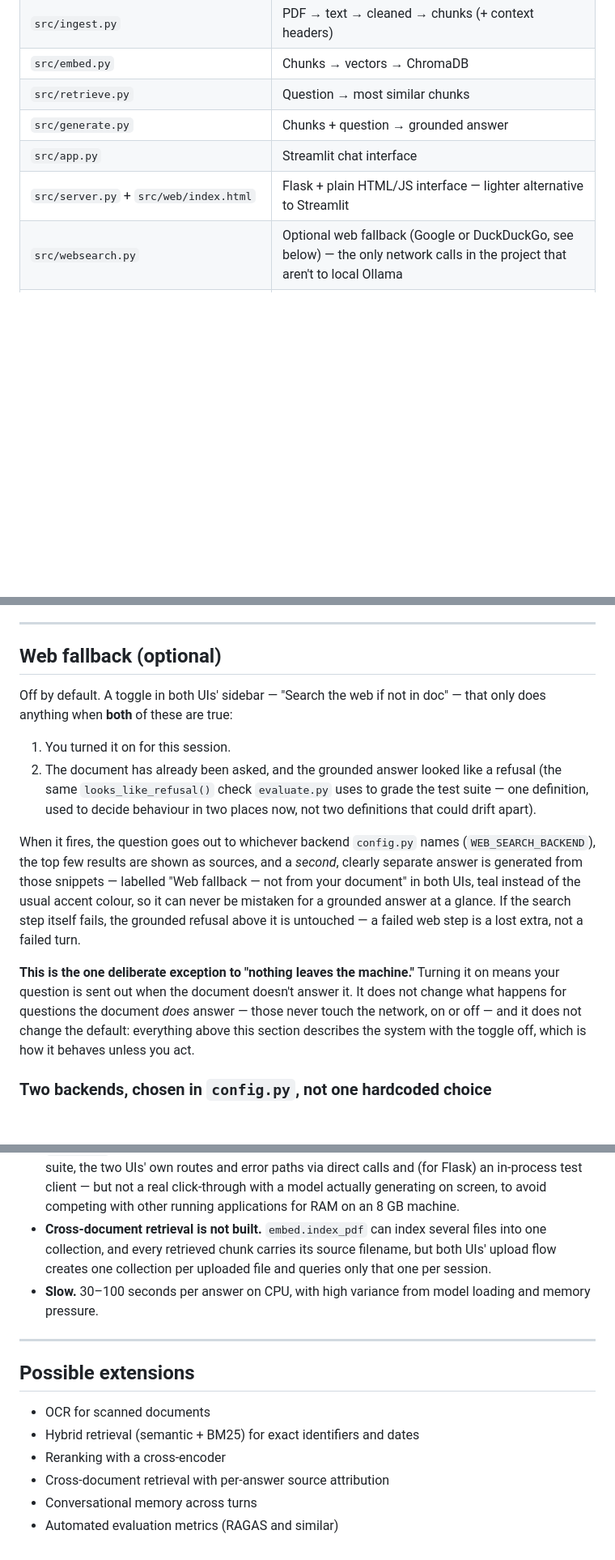
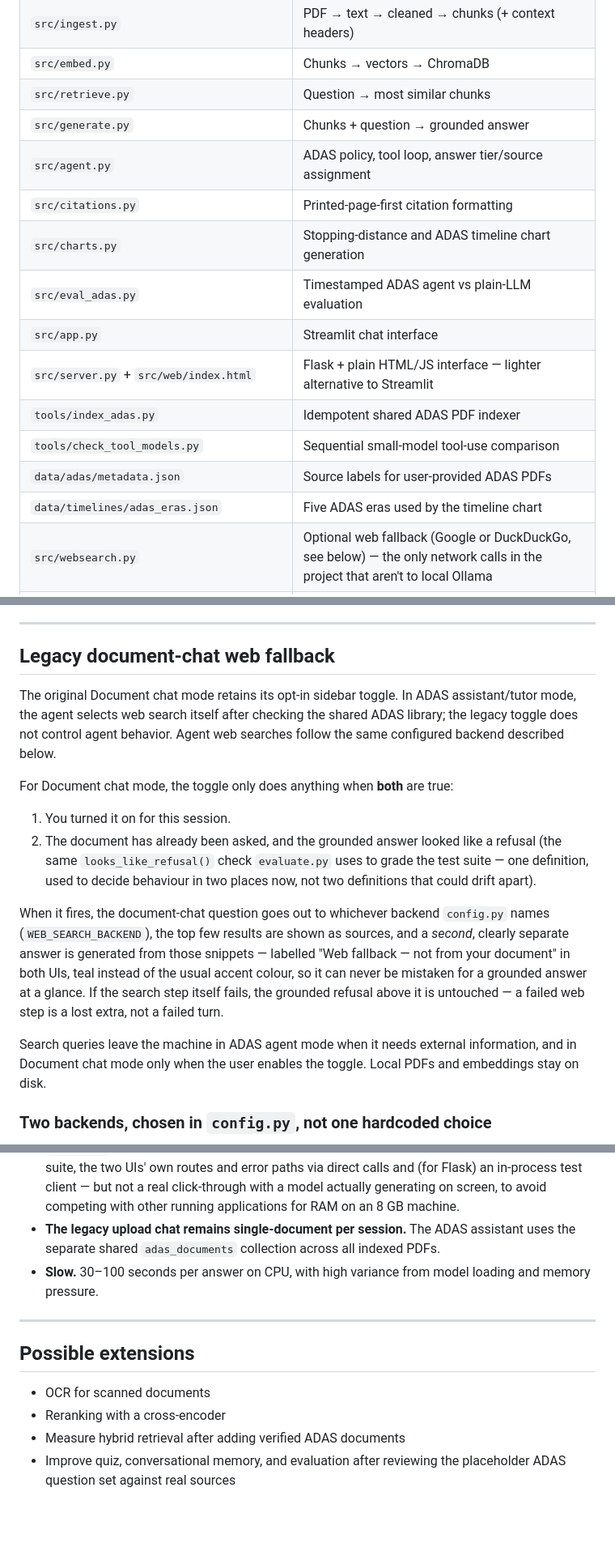
Before and after one commit to omaima1212/rag-project, a Markdown page: README.md, 3 parts joined by grey strips. Shown at 81% size. GitHub-like rendering; blank space fills up the shorter version.

```diff
--- a/README.md
+++ b/README.md
@@ -110,8 +202,16 @@ python src\experiment.py "data\yourfile.pdf"      # sweep configurations
 | `src/embed.py` | Chunks → vectors → ChromaDB |
 | `src/retrieve.py` | Question → most similar chunks |
 | `src/generate.py` | Chunks + question → grounded answer |
+| `src/agent.py` | ADAS policy, tool loop, answer tier/source assignment |
+| `src/citations.py` | Printed-page-first citation formatting |
+| `src/charts.py` | Stopping-distance and ADAS timeline chart generation |
+| `src/eval_adas.py` | Timestamped ADAS agent vs plain-LLM evaluation |
 | `src/app.py` | Streamlit chat interface |
 | `src/server.py` + `src/web/index.html` | Flask + plain HTML/JS interface — lighter alternative to Streamlit |
+| `tools/index_adas.py` | Idempotent shared ADAS PDF indexer |
+| `tools/check_tool_models.py` | Sequential small-model tool-use comparison |
+| `data/adas/metadata.json` | Source labels for user-provided ADAS PDFs |
+| `data/timelines/adas_eras.json` | Five ADAS eras used by the timeline chart |
 | `src/websearch.py` | Optional web fallback (Google or DuckDuckGo, see below) — the only network calls in the project that aren't to local Ollama |
 | `src/evaluate.py` | Test suite over `questions.json`, writes reports |
 | `src/experiment.py` | Configuration sweeps: chunking, k, header content — retrieval-only |
@@ -263,10 +365,14 @@ prompt now explicitly forbids citing internal labels.
 
 ---
 
-## Web fallback (optional)
+## Legacy document-chat web fallback
 
-Off by default. A toggle in both UIs' sidebar — "Search the web if not in
-doc" — that only does anything when **both** of these are true:
+The original Document chat mode retains its opt-in sidebar toggle. In ADAS
+assistant/tutor mode, the agent selects web search itself after checking the
+shared ADAS library; the legacy toggle does not control agent behavior.
+Agent web searches follow the same configured backend described below.
+
+For Document chat mode, the toggle only does anything when **both** are true:
 
 1. You turned it on for this session.
 2. The document has already been asked, and the grounded answer looked like
@@ -274,7 +380,7 @@ doc" — that only does anything when **both** of these are true:
    grade the test suite — one definition, used to decide behaviour in two
    places now, not two definitions that could drift apart).
 
-When it fires, the question goes out to whichever backend `config.py` names
+When it fires, the document-chat question goes out to whichever backend `config.py` names
 (`WEB_SEARCH_BACKEND`), the top few results are shown as sources, and a
 *second*, clearly separate answer is generated from those snippets —
 labelled "Web fallback — not from your document" in both UIs, teal instead
@@ -283,12 +389,9 @@ answer at a glance. If the search step itself fails, the grounded refusal
 above it is untouched — a failed web step is a lost extra, not a failed
 turn.
 
-**This is the one deliberate exception to "nothing leaves the machine."**
-Turning it on means your question is sent out when the document doesn't
-answer it. It does not change what happens for questions the document
-*does* answer — those never touch the network, on or off — and it does not
-change the default: everything above this section describes the system
-with the toggle off, which is how it behaves unless you act.
+Search queries leave the machine in ADAS agent mode when it needs external
+information, and in Document chat mode only when the user enables the toggle.
+Local PDFs and embeddings stay on disk.
 
 ### Two backends, chosen in `config.py`, not one hardcoded choice
 
@@ -414,10 +515,9 @@ exactly what they always did.
   but not a real click-through with a model actually generating on screen,
   to avoid competing with other running applications for RAM on an 8 GB
   machine.
-- **Cross-document retrieval is not built.** `embed.index_pdf` can index
-  several files into one collection, and every retrieved chunk carries its
-  source filename, but both UIs' upload flow creates one collection per
-  uploaded file and queries only that one per session.
+- **The legacy upload chat remains single-document per session.** The ADAS
+  assistant uses the separate shared `adas_documents` collection across all
+  indexed PDFs.
 - **Slow.** 30–100 seconds per answer on CPU, with high variance from model
   loading and memory pressure.
 
@@ -426,8 +526,7 @@ exactly what they always did.
 ## Possible extensions
 
 - OCR for scanned documents
-- Hybrid retrieval (semantic + BM25) for exact identifiers and dates
 - Reranking with a cross-encoder
-- Cross-document retrieval with per-answer source attribution
-- Conversational memory across turns
-- Automated evaluation metrics (RAGAS and similar)
+- Measure hybrid retrieval after adding verified ADAS documents
+- Improve quiz, conversational memory, and evaluation after reviewing the
+  placeholder ADAS question set against real sources
```
Also changed, not shown: other parts of README.md (+124 -32 lines).
